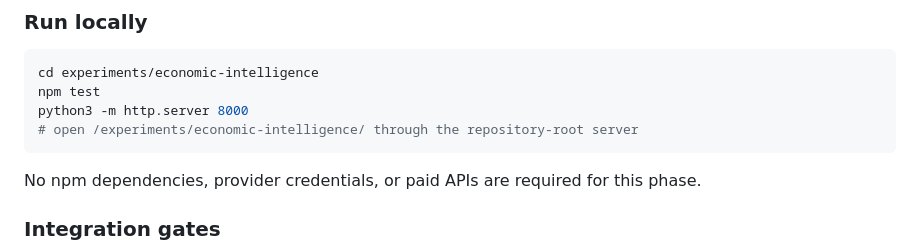
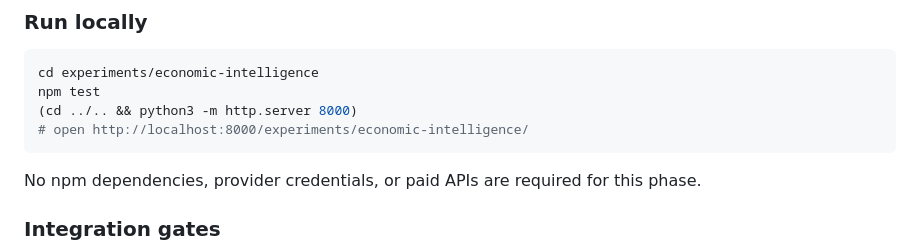
Before and after one commit to jobosu/jobosu.github.io, a Markdown page: experiments/economic-intelligence/README.md, the part around the change. Drawn GitHub-style.

Commit message:
docs: fix local web-server path for research dashboard

````diff
--- a/experiments/economic-intelligence/README.md
+++ b/experiments/economic-intelligence/README.md
@@ -55,8 +55,8 @@ Provider adapters may target DeepSeek, Qwen, Kimi, GLM, MiniMax or others, **onl
 ```sh
 cd experiments/economic-intelligence
 npm test
-python3 -m http.server 8000
-# open /experiments/economic-intelligence/ through the repository-root server
+(cd ../.. && python3 -m http.server 8000)
+# open http://localhost:8000/experiments/economic-intelligence/
 ```
 No npm dependencies, provider credentials, or paid APIs are required for this phase.
 
````
